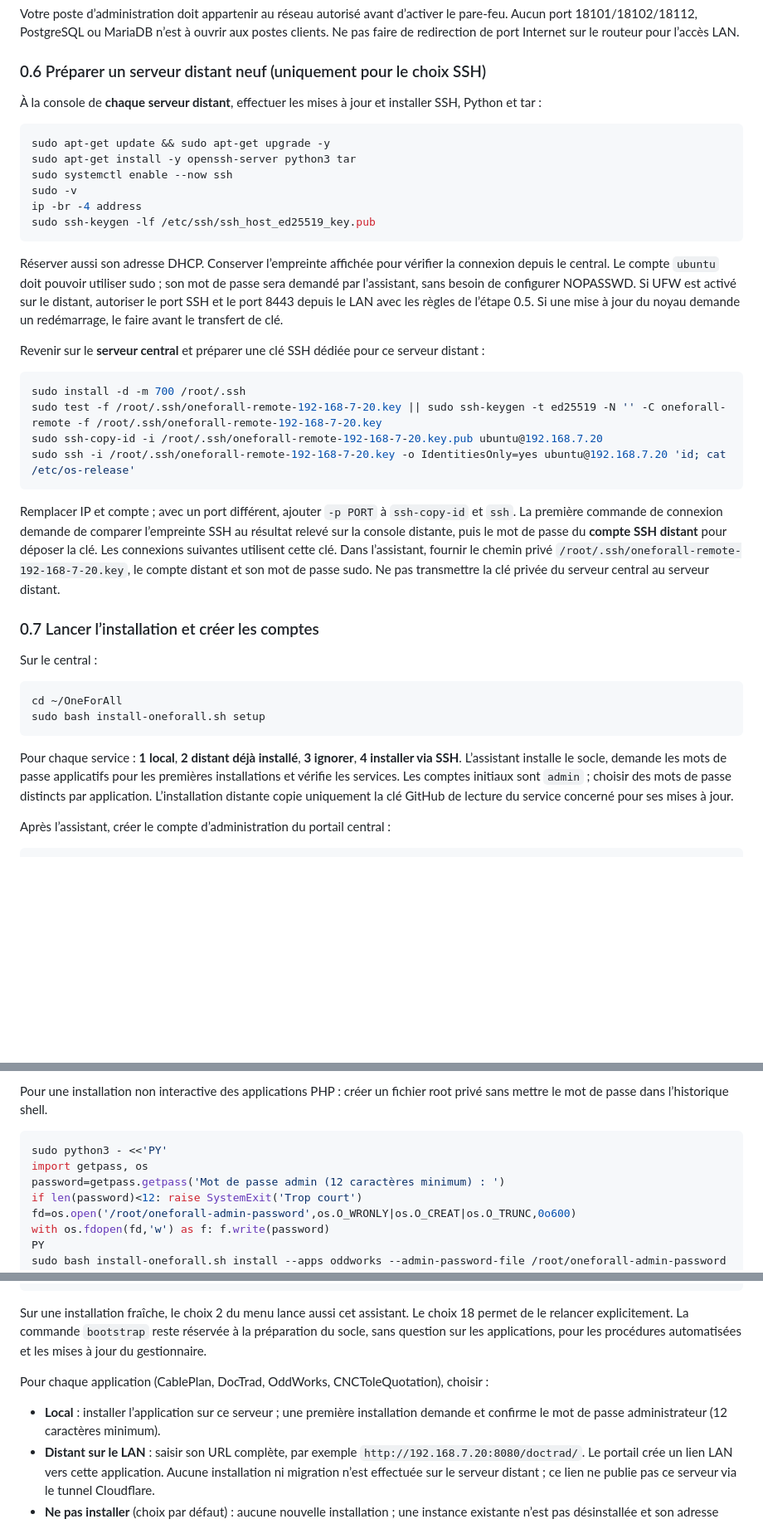
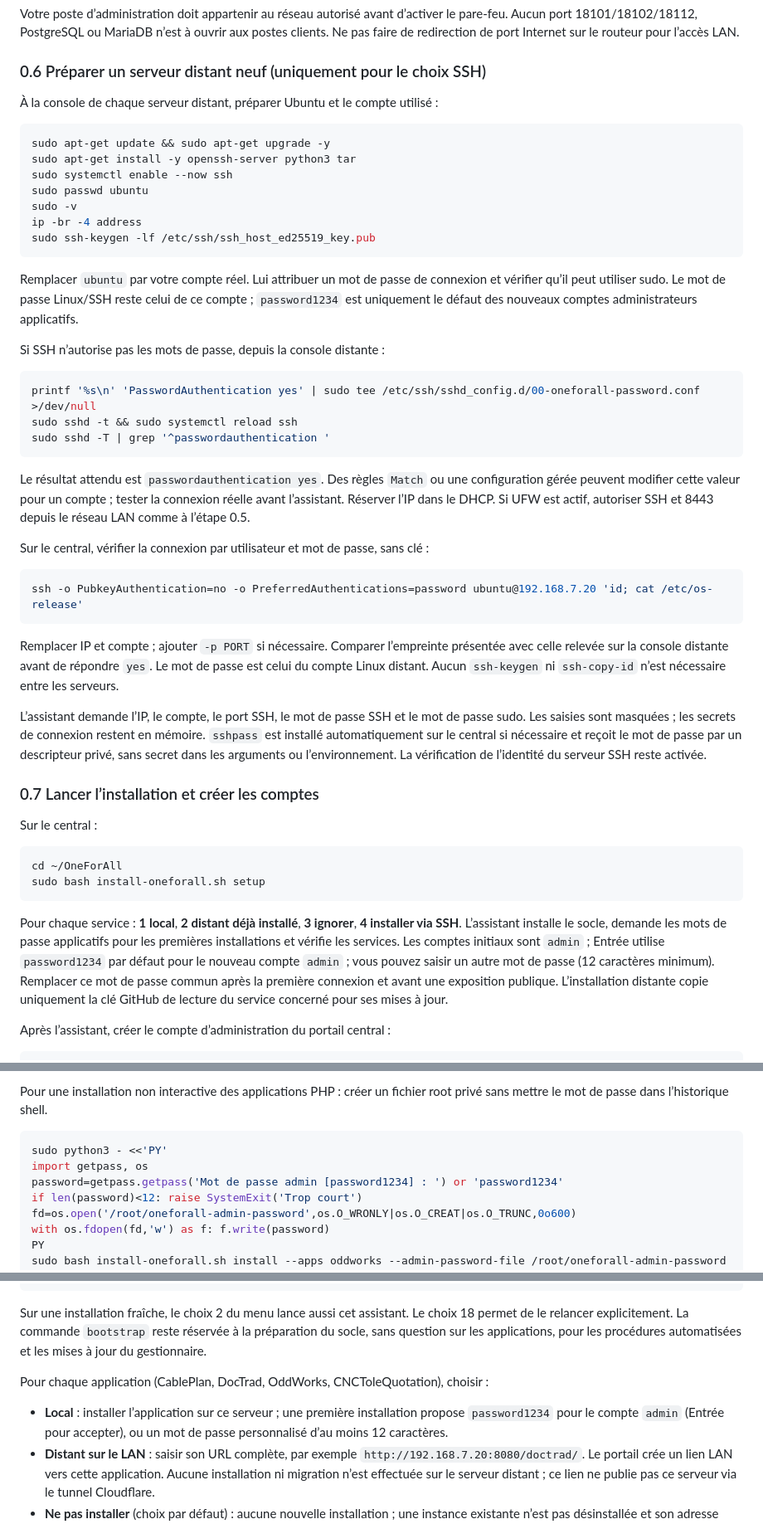
Before and after one commit to pigeonfou/OneForAll, a Markdown page: docs/installation-ubuntu.md, 3 parts joined by grey strips. Shown at 83% size. Drawn GitHub-style; blank space fills up the shorter version.

Commit message:
Utiliser les mots de passe SSH et le défaut applicatif demandé

````diff
--- a/docs/installation-ubuntu.md
+++ b/docs/installation-ubuntu.md
@@ -138,29 +138,39 @@ Votre poste d’administration doit appartenir au réseau autorisé avant d’ac
 
 ### 0.6 Préparer un serveur distant neuf (uniquement pour le choix SSH)
 
-À la console de **chaque serveur distant**, effectuer les mises à jour et installer SSH, Python et tar :
+À la console de chaque serveur distant, préparer Ubuntu et le compte utilisé :
 
 ```bash
 sudo apt-get update && sudo apt-get upgrade -y
 sudo apt-get install -y openssh-server python3 tar
 sudo systemctl enable --now ssh
+sudo passwd ubuntu
 sudo -v
 ip -br -4 address
 sudo ssh-keygen -lf /etc/ssh/ssh_host_ed25519_key.pub
 ```
 
-Réserver aussi son adresse DHCP. Conserver l’empreinte affichée pour vérifier la connexion depuis le central. Le compte `ubuntu` doit pouvoir utiliser sudo ; son mot de passe sera demandé par l’assistant, sans besoin de configurer NOPASSWD. Si UFW est activé sur le distant, autoriser le port SSH et le port 8443 depuis le LAN avec les règles de l’étape 0.5. Si une mise à jour du noyau demande un redémarrage, le faire avant le transfert de clé.
+Remplacer `ubuntu` par votre compte réel. Lui attribuer un mot de passe de connexion et vérifier qu’il peut utiliser sudo. Le mot de passe Linux/SSH reste celui de ce compte ; `password1234` est uniquement le défaut des nouveaux comptes administrateurs applicatifs.
 
-Revenir sur le **serveur central** et préparer une clé SSH dédiée pour ce serveur distant :
+Si SSH n’autorise pas les mots de passe, depuis la console distante :
 
 ```bash
-sudo install -d -m 700 /root/.ssh
-sudo test -f /root/.ssh/oneforall-remote-192-168-7-20.key || sudo ssh-keygen -t ed25519 -N '' -C oneforall-remote -f /root/.ssh/oneforall-remote-192-168-7-20.key
-sudo ssh-copy-id -i /root/.ssh/oneforall-remote-192-168-7-20.key.pub ubuntu@192.168.7.20
-sudo ssh -i /root/.ssh/oneforall-remote-192-168-7-20.key -o IdentitiesOnly=yes ubuntu@192.168.7.20 'id; cat /etc/os-release'
+printf '%s\n' 'PasswordAuthentication yes' | sudo tee /etc/ssh/sshd_config.d/00-oneforall-password.conf >/dev/null
+sudo sshd -t && sudo systemctl reload ssh
+sudo sshd -T | grep '^passwordauthentication '
 ```
 
-Remplacer IP et compte ; avec un port différent, ajouter `-p PORT` à `ssh-copy-id` et `ssh`. La première commande de connexion demande de comparer l’empreinte SSH au résultat relevé sur la console distante, puis le mot de passe du **compte SSH distant** pour déposer la clé. Les connexions suivantes utilisent cette clé. Dans l’assistant, fournir le chemin privé `/root/.ssh/oneforall-remote-192-168-7-20.key`, le compte distant et son mot de passe sudo. Ne pas transmettre la clé privée du serveur central au serveur distant.
+Le résultat attendu est `passwordauthentication yes`. Des règles `Match` ou une configuration gérée peuvent modifier cette valeur pour un compte ; tester la connexion réelle avant l’assistant. Réserver l’IP dans le DHCP. Si UFW est actif, autoriser SSH et 8443 depuis le réseau LAN comme à l’étape 0.5.
+
+Sur le central, vérifier la connexion par utilisateur et mot de passe, sans clé :
+
+```bash
+ssh -o PubkeyAuthentication=no -o PreferredAuthentications=password ubuntu@192.168.7.20 'id; cat /etc/os-release'
+```
+
+Remplacer IP et compte ; ajouter `-p PORT` si nécessaire. Comparer l’empreinte présentée avec celle relevée sur la console distante avant de répondre `yes`. Le mot de passe est celui du compte Linux distant. Aucun `ssh-keygen` ni `ssh-copy-id` n’est nécessaire entre les serveurs.
+
+L’assistant demande l’IP, le compte, le port SSH, le mot de passe SSH et le mot de passe sudo. Les saisies sont masquées ; les secrets de connexion restent en mémoire. `sshpass` est installé automatiquement sur le central si nécessaire et reçoit le mot de passe par un descripteur privé, sans secret dans les arguments ou l’environnement. La vérification de l’identité du serveur SSH reste activée.
 
 ### 0.7 Lancer l’installation et créer les comptes
 
@@ -171,7 +181,7 @@ cd ~/OneForAll
 sudo bash install-oneforall.sh setup
 ```
 
-Pour chaque service : **1 local**, **2 distant déjà installé**, **3 ignorer**, **4 installer via SSH**. L’assistant installe le socle, demande les mots de passe applicatifs pour les premières installations et vérifie les services. Les comptes initiaux sont `admin` ; choisir des mots de passe distincts par application. L’installation distante copie uniquement la clé GitHub de lecture du service concerné pour ses mises à jour.
+Pour chaque service : **1 local**, **2 distant déjà installé**, **3 ignorer**, **4 installer via SSH**. L’assistant installe le socle, demande les mots de passe applicatifs pour les premières installations et vérifie les services. Les comptes initiaux sont `admin` ; Entrée utilise `password1234` par défaut pour le nouveau compte `admin` ; vous pouvez saisir un autre mot de passe (12 caractères minimum). Remplacer ce mot de passe commun après la première connexion et avant une exposition publique. L’installation distante copie uniquement la clé GitHub de lecture du service concerné pour ses mises à jour.
 
 Après l’assistant, créer le compte d’administration du portail central :
 
@@ -249,7 +259,7 @@ Pour une installation non interactive des applications PHP : créer un fichier r
 ```bash
 sudo python3 - <<'PY'
 import getpass, os
-password=getpass.getpass('Mot de passe admin (12 caractères minimum) : ')
+password=getpass.getpass('Mot de passe admin [password1234] : ') or 'password1234'
 if len(password)<12: raise SystemExit('Trop court')
 fd=os.open('/root/oneforall-admin-password',os.O_WRONLY|os.O_CREAT|os.O_TRUNC,0o600)
 with os.fdopen(fd,'w') as f: f.write(password)
@@ -309,7 +319,7 @@ Sur une installation fraîche, le choix 2 du menu lance aussi cet assistant. Le
 
 Pour chaque application (CablePlan, DocTrad, OddWorks, CNCToleQuotation), choisir :
 
-- **Local** : installer l’application sur ce serveur ; une première installation demande et confirme le mot de passe administrateur (12 caractères minimum).
+- **Local** : installer l’application sur ce serveur ; une première installation propose `password1234` pour le compte `admin` (Entrée pour accepter), ou un mot de passe personnalisé d’au moins 12 caractères.
 - **Distant sur le LAN** : saisir son URL complète, par exemple `http://192.168.7.20:8080/doctrad/`. Le portail crée un lien LAN vers cette application. Aucune installation ni migration n’est effectuée sur le serveur distant ; ce lien ne publie pas ce serveur via le tunnel Cloudflare.
 - **Ne pas installer** (choix par défaut) : aucune nouvelle installation ; une instance existante n’est pas désinstallée et son adresse existante est conservée.
 
````
Also changed, not shown: other parts of docs/installation-ubuntu.md (+5 -3 lines).
